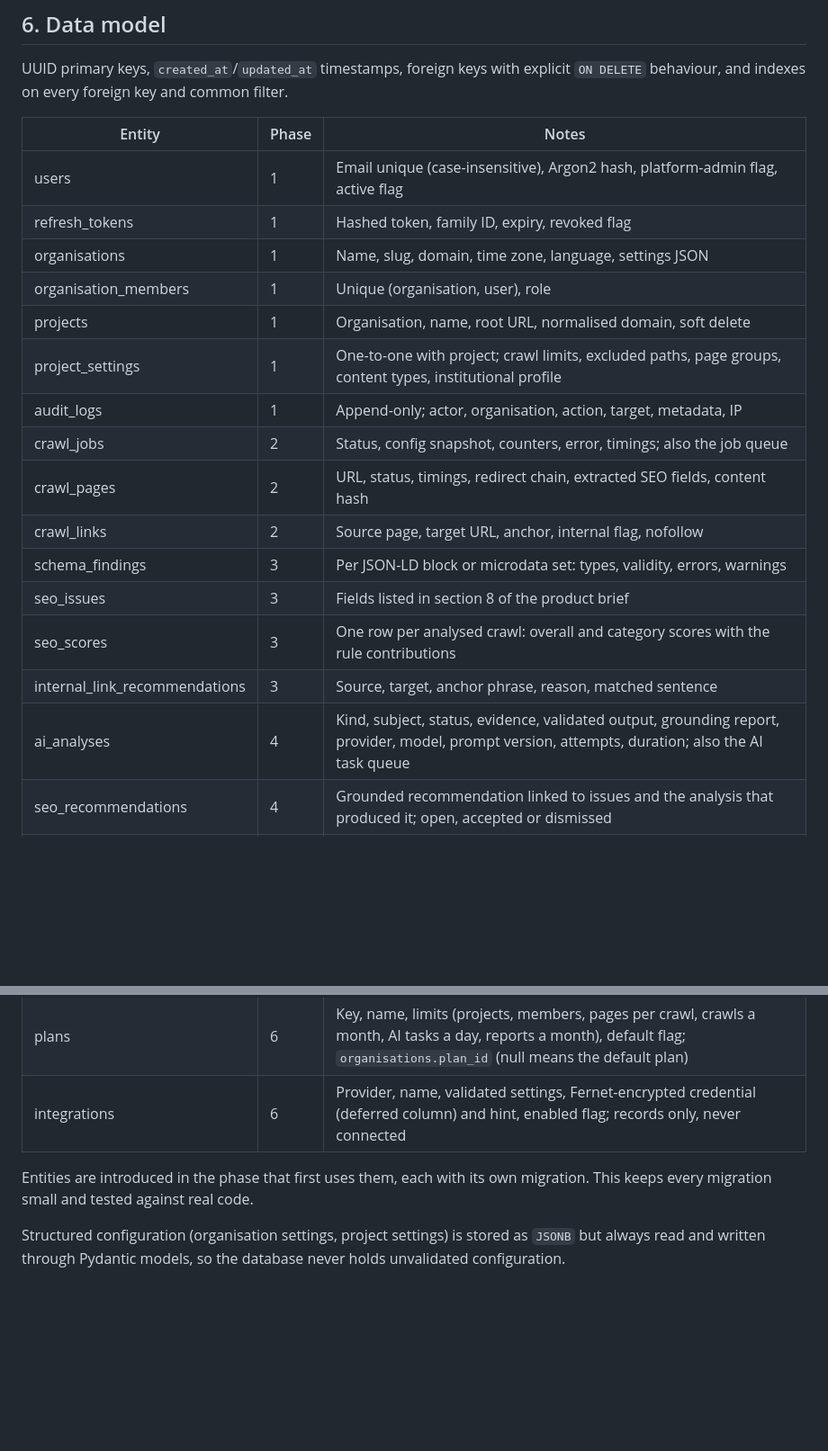
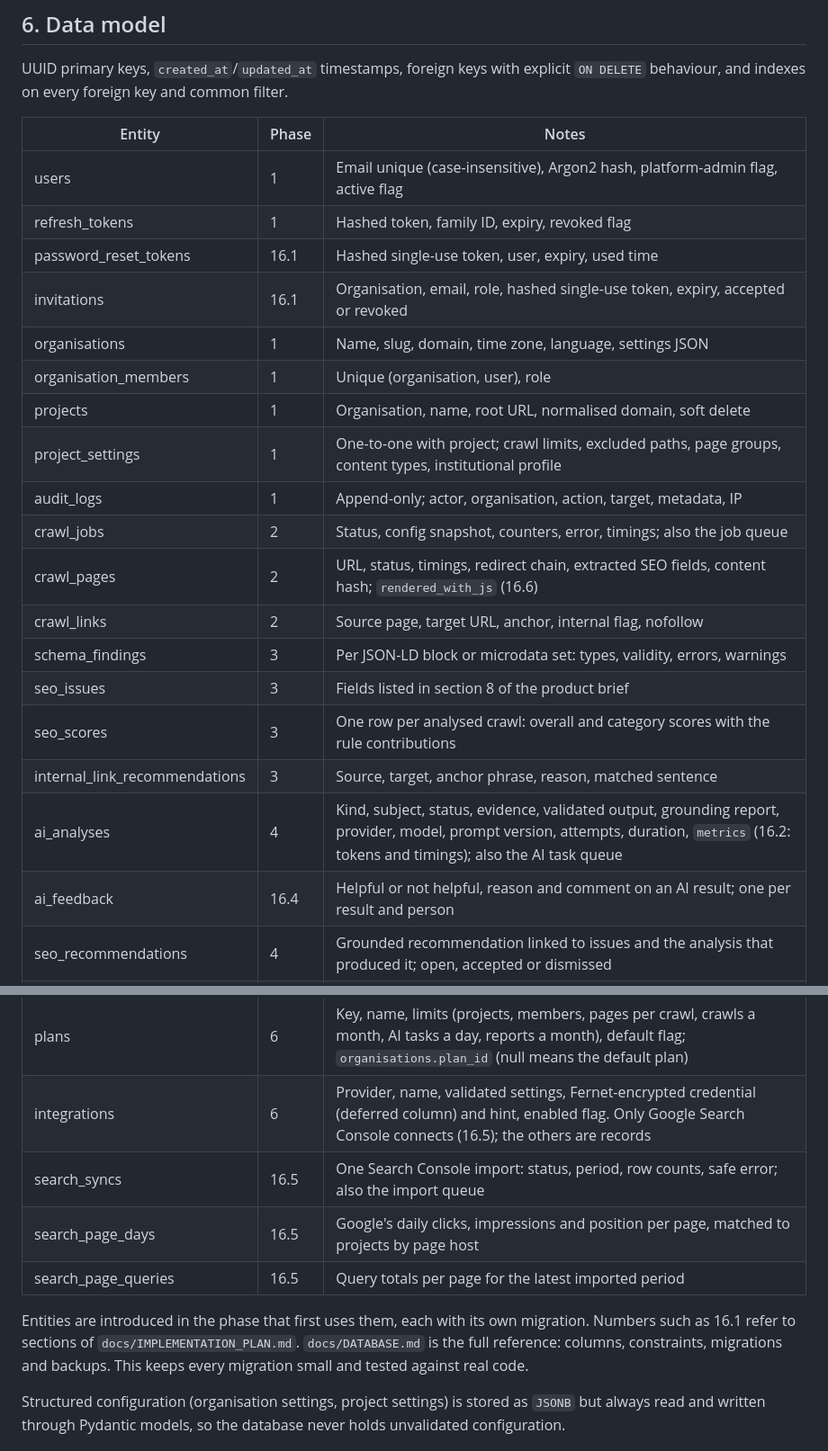
Before and after one commit to principalniit/-NASTP-IIT-niitaiagent, a Markdown page: docs/ARCHITECTURE.md, 2 parts joined by grey strips. Shown at 90% size. Rendered like a GitHub page; blank space fills up the shorter version.

Commit message:
Bring the data model table up to date
The architecture's data model table stopped at Phase 6. It now lists the
tables added since (password reset tokens, invitations, AI feedback and the
three Search Console tables), the AI metrics and rendered-with-JavaScript
columns, and that Search Console is the one integration that connects. It
points to docs/DATABASE.md, the full reference being written alongside.

Co-Authored-By: Claude Opus 5.5 <noreply@anthropic.com>
Claude-Session: https://claude.ai/code/session_015GJKPfgexcGFHtECqv2Ra6

```diff
--- a/docs/ARCHITECTURE.md
+++ b/docs/ARCHITECTURE.md
@@ -143,19 +143,22 @@ UUID primary keys, `created_at`/`updated_at` timestamps, foreign keys with expli
 |--------|-------|-------|
 | users | 1 | Email unique (case-insensitive), Argon2 hash, platform-admin flag, active flag |
 | refresh_tokens | 1 | Hashed token, family ID, expiry, revoked flag |
+| password_reset_tokens | 16.1 | Hashed single-use token, user, expiry, used time |
+| invitations | 16.1 | Organisation, email, role, hashed single-use token, expiry, accepted or revoked |
 | organisations | 1 | Name, slug, domain, time zone, language, settings JSON |
 | organisation_members | 1 | Unique (organisation, user), role |
 | projects | 1 | Organisation, name, root URL, normalised domain, soft delete |
 | project_settings | 1 | One-to-one with project; crawl limits, excluded paths, page groups, content types, institutional profile |
 | audit_logs | 1 | Append-only; actor, organisation, action, target, metadata, IP |
 | crawl_jobs | 2 | Status, config snapshot, counters, error, timings; also the job queue |
-| crawl_pages | 2 | URL, status, timings, redirect chain, extracted SEO fields, content hash |
+| crawl_pages | 2 | URL, status, timings, redirect chain, extracted SEO fields, content hash; `rendered_with_js` (16.6) |
 | crawl_links | 2 | Source page, target URL, anchor, internal flag, nofollow |
 | schema_findings | 3 | Per JSON-LD block or microdata set: types, validity, errors, warnings |
 | seo_issues | 3 | Fields listed in section 8 of the product brief |
 | seo_scores | 3 | One row per analysed crawl: overall and category scores with the rule contributions |
 | internal_link_recommendations | 3 | Source, target, anchor phrase, reason, matched sentence |
-| ai_analyses | 4 | Kind, subject, status, evidence, validated output, grounding report, provider, model, prompt version, attempts, duration; also the AI task queue |
+| ai_analyses | 4 | Kind, subject, status, evidence, validated output, grounding report, provider, model, prompt version, attempts, duration, `metrics` (16.2: tokens and timings); also the AI task queue |
+| ai_feedback | 16.4 | Helpful or not helpful, reason and comment on an AI result; one per result and person |
 | seo_recommendations | 4 | Grounded recommendation linked to issues and the analysis that produced it; open, accepted or dismissed |
 | content_drafts | 4 | Page, field, original, proposed, reason, evidence, source (AI or person), status, version, protected flag and reasons, reviewer, source reference |
 | content_draft_versions | 4 | Every proposed version with its author and reason |
@@ -163,10 +166,14 @@ UUID primary keys, `created_at`/`updated_at` timestamps, foreign keys with expli
 | reports | 5 | Crawl, title, status, include-AI flag, data snapshot, rendered HTML, PDF and its status |
 | crawl_schedules | 5 | One per project: enabled, frequency, hour, next and last run |
 | plans | 6 | Key, name, limits (projects, members, pages per crawl, crawls a month, AI tasks a day, reports a month), default flag; `organisations.plan_id` (null means the default plan) |
-| integrations | 6 | Provider, name, validated settings, Fernet-encrypted credential (deferred column) and hint, enabled flag; records only, never connected |
+| integrations | 6 | Provider, name, validated settings, Fernet-encrypted credential (deferred column) and hint, enabled flag. Only Google Search Console connects (16.5); the others are records |
+| search_syncs | 16.5 | One Search Console import: status, period, row counts, safe error; also the import queue |
+| search_page_days | 16.5 | Google's daily clicks, impressions and position per page, matched to projects by page host |
+| search_page_queries | 16.5 | Query totals per page for the latest imported period |
 
 Entities are introduced in the phase that first uses them, each with its own
-migration. This keeps every migration small and tested against real code.
+migration. Numbers such as 16.1 refer to sections of `docs/IMPLEMENTATION_PLAN.md`.
+`docs/DATABASE.md` is the full reference: columns, constraints, migrations and backups. This keeps every migration small and tested against real code.
 
 Structured configuration (organisation settings, project settings) is stored as
 `JSONB` but always read and written through Pydantic models, so the database never
```
